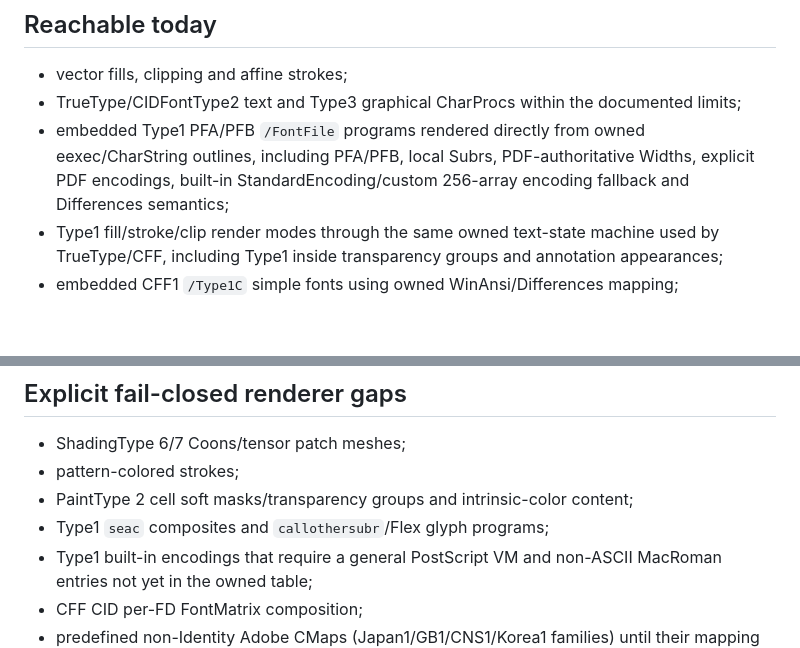
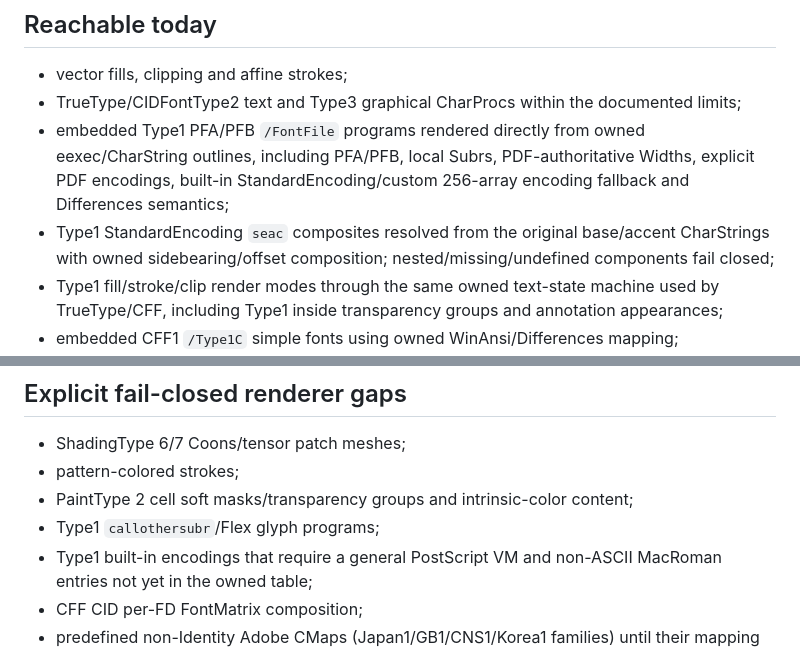
Before and after one commit to nks1990/pdf2pdfa, a Markdown page: docs/OWNED_RENDERER_SUPPORT.md, 2 parts joined by grey strips. GitHub-like rendering; blank space fills up the shorter version.

Commit message:
docs: mark Type1 seac composites production-reachable

```diff
--- a/docs/OWNED_RENDERER_SUPPORT.md
+++ b/docs/OWNED_RENDERER_SUPPORT.md
@@ -11,6 +11,7 @@ an end-to-end regression.
 - vector fills, clipping and affine strokes;
 - TrueType/CIDFontType2 text and Type3 graphical CharProcs within the documented limits;
 - embedded Type1 PFA/PFB `/FontFile` programs rendered directly from owned eexec/CharString outlines, including PFA/PFB, local Subrs, PDF-authoritative Widths, explicit PDF encodings, built-in StandardEncoding/custom 256-array encoding fallback and Differences semantics;
+- Type1 StandardEncoding `seac` composites resolved from the original base/accent CharStrings with owned sidebearing/offset composition; nested/missing/undefined components fail closed;
 - Type1 fill/stroke/clip render modes through the same owned text-state machine used by TrueType/CFF, including Type1 inside transparency groups and annotation appearances;
 - embedded CFF1 `/Type1C` simple fonts using owned WinAnsi/Differences mapping;
 - embedded CID-keyed `/CIDFontType0C` and CIDFontType2 through the shared owned Type0 CMap resolver;
@@ -39,7 +40,7 @@ an end-to-end regression.
 - ShadingType 6/7 Coons/tensor patch meshes;
 - pattern-colored strokes;
 - PaintType 2 cell soft masks/transparency groups and intrinsic-color content;
-- Type1 `seac` composites and `callothersubr`/Flex glyph programs;
+- Type1 `callothersubr`/Flex glyph programs;
 - Type1 built-in encodings that require a general PostScript VM and non-ASCII MacRoman entries not yet in the owned table;
 - CFF CID per-FD FontMatrix composition;
 - predefined non-Identity Adobe CMaps (Japan1/GB1/CNS1/Korea1 families) until their mapping data is added as owned repository resources;
```
